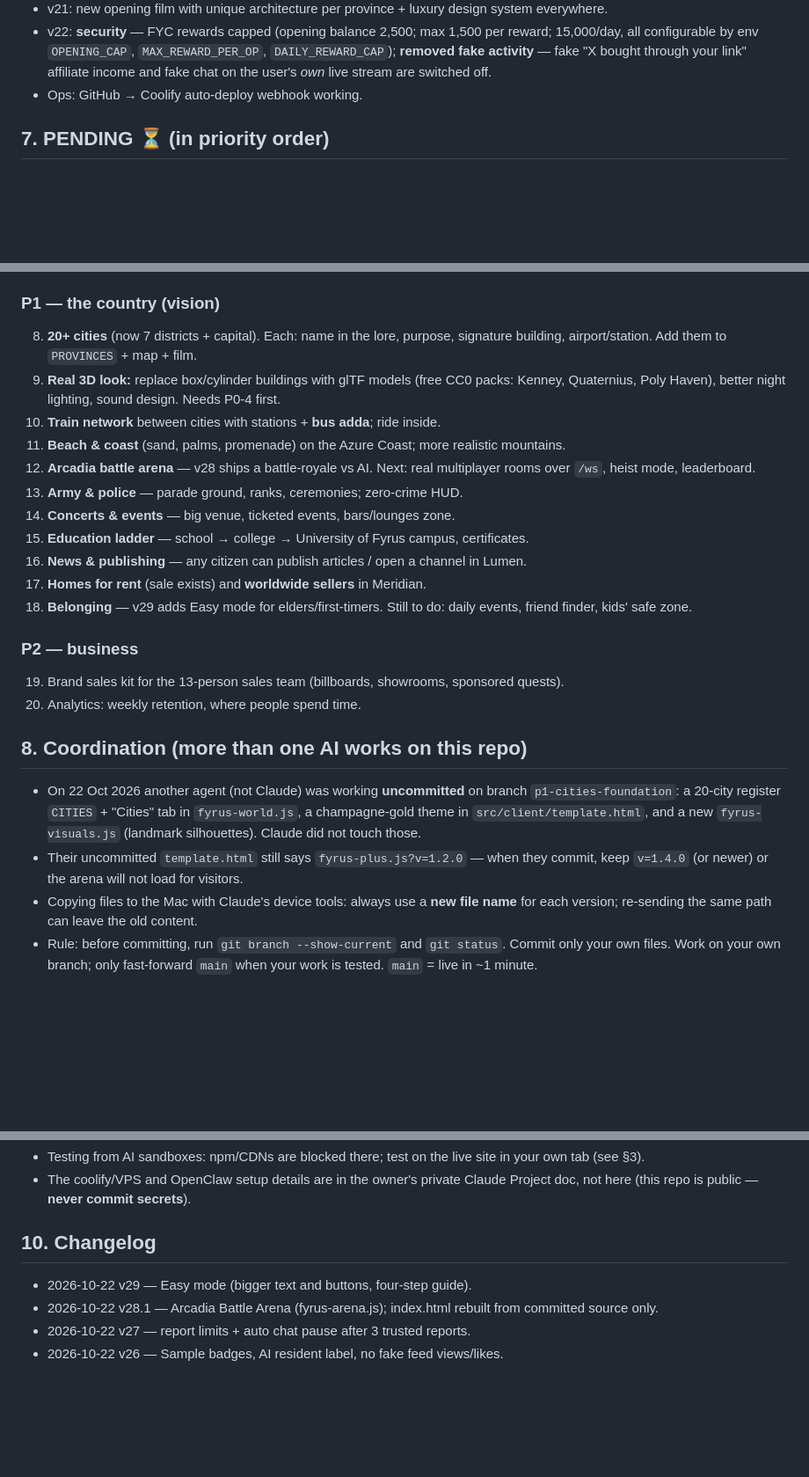
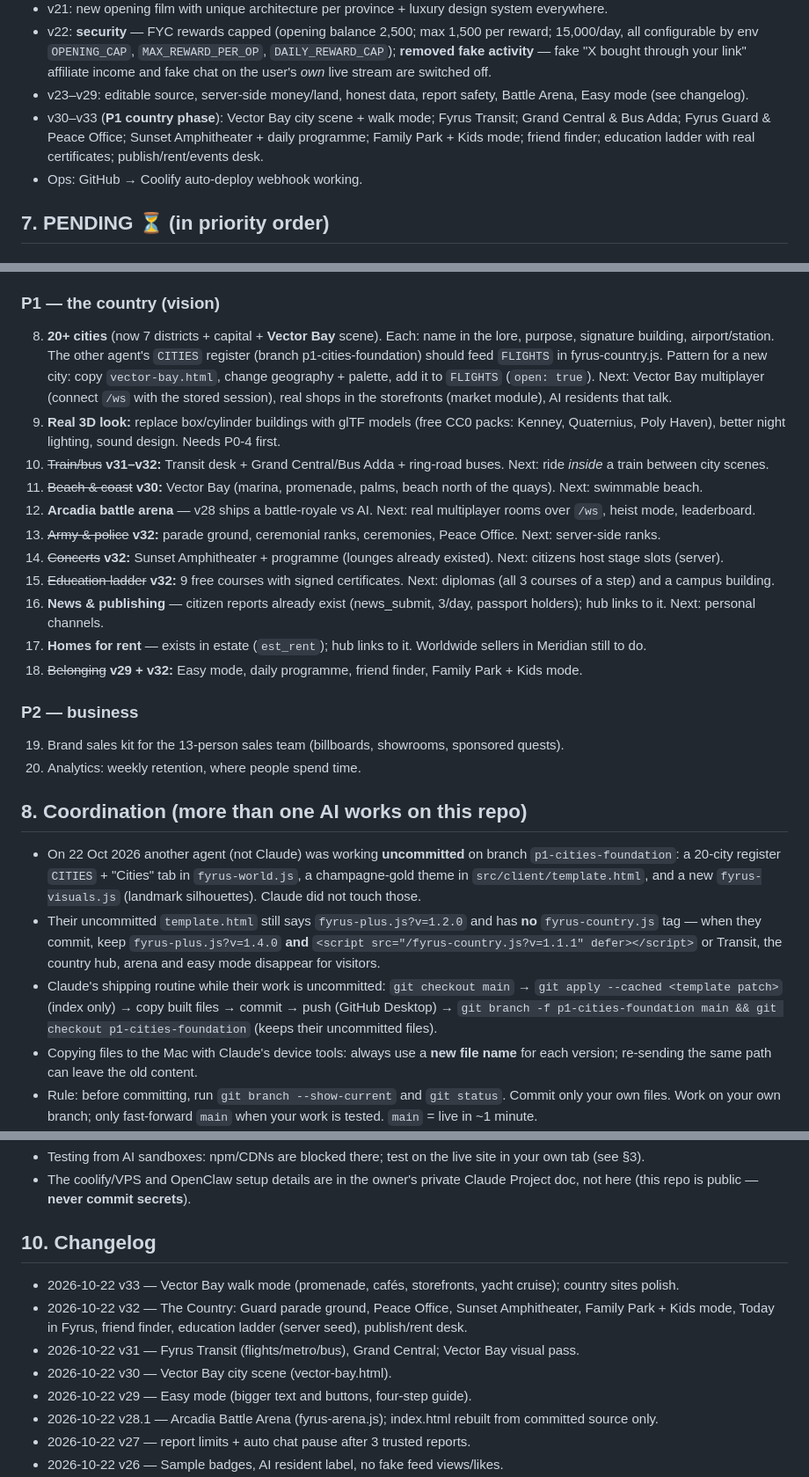
Before and after one commit to freshideastaken2025-a11y/fyrus-city, a Markdown page: FYRUS_HANDOFF.md, 3 parts joined by grey strips. Shown at 88% size. Drawn GitHub-style; blank space fills up the shorter version.

Commit message:
docs: handoff v33 - country phase (transit, guard, amphitheater, family park, ladder, Vector Bay)
Co-Authored-By: Claude Opus 5.5 <noreply@anthropic.com>
Claude-Session: https://claude.ai/code/session_01QhsLLF7tZEESHB2wbqhX3S

```diff
--- a/FYRUS_HANDOFF.md
+++ b/FYRUS_HANDOFF.md
@@ -112,6 +115,10 @@ zero real crime, fair trade (escrow), one citizen one vote, protect children & e
   all configurable by env `OPENING_CAP`, `MAX_REWARD_PER_OP`, `DAILY_REWARD_CAP`);
   **removed fake activity** — fake "X bought through your link" affiliate income and fake chat on the
   user's *own* live stream are switched off.
+- v23–v29: editable source, server-side money/land, honest data, report safety, Battle Arena, Easy mode (see changelog).
+- v30–v33 (**P1 country phase**): Vector Bay city scene + walk mode; Fyrus Transit; Grand Central & Bus Adda;
+  Fyrus Guard & Peace Office; Sunset Amphitheater + daily programme; Family Park + Kids mode; friend finder;
+  education ladder with real certificates; publish/rent/events desk.
 - Ops: GitHub → Coolify auto-deploy webhook working.
 
 ## 7. PENDING ⏳ (in priority order)
@@ -155,19 +162,22 @@ zero real crime, fair trade (escrow), one citizen one vote, protect children & e
    on a mid-range Android phone.
 
 ### P1 — the country (vision)
-8. **20+ cities** (now 7 districts + capital). Each: name in the lore, purpose, signature building,
-   airport/station. Add them to `PROVINCES` + map + film.
+8. **20+ cities** (now 7 districts + capital + **Vector Bay** scene). Each: name in the lore, purpose, signature
+   building, airport/station. The other agent's `CITIES` register (branch p1-cities-foundation) should feed
+   `FLIGHTS` in fyrus-country.js. Pattern for a new city: copy `vector-bay.html`, change geography + palette,
+   add it to `FLIGHTS` (`open: true`). Next: Vector Bay multiplayer (connect `/ws` with the stored session),
+   real shops in the storefronts (market module), AI residents that talk.
 9. **Real 3D look:** replace box/cylinder buildings with glTF models (free CC0 packs: Kenney, Quaternius,
    Poly Haven), better night lighting, sound design. Needs P0-4 first.
-10. **Train network** between cities with stations + **bus adda**; ride inside.
-11. **Beach & coast** (sand, palms, promenade) on the Azure Coast; more realistic mountains.
+10. ~~Train/bus~~ **v31–v32:** Transit desk + Grand Central/Bus Adda + ring-road buses. Next: ride *inside* a train between city scenes.
+11. ~~Beach & coast~~ **v30:** Vector Bay (marina, promenade, palms, beach north of the quays). Next: swimmable beach.
 12. **Arcadia battle arena** — v28 ships a battle-royale vs AI. Next: real multiplayer rooms over `/ws`, heist mode, leaderboard.
-13. **Army & police** — parade ground, ranks, ceremonies; zero-crime HUD.
-14. **Concerts & events** — big venue, ticketed events, bars/lounges zone.
-15. **Education ladder** — school → college → University of Fyrus campus, certificates.
-16. **News & publishing** — any citizen can publish articles / open a channel in Lumen.
-17. **Homes for rent** (sale exists) and **worldwide sellers** in Meridian.
-18. **Belonging** — v29 adds Easy mode for elders/first-timers. Still to do: daily events, friend finder, kids' safe zone.
+13. ~~Army & police~~ **v32:** parade ground, ceremonial ranks, ceremonies, Peace Office. Next: server-side ranks.
+14. ~~Concerts~~ **v32:** Sunset Amphitheater + programme (lounges already existed). Next: citizens host stage slots (server).
+15. ~~Education ladder~~ **v32:** 9 free courses with signed certificates. Next: diplomas (all 3 courses of a step) and a campus building.
+16. **News & publishing** — citizen reports already exist (news_submit, 3/day, passport holders); hub links to it. Next: personal channels.
+17. **Homes for rent** — exists in estate (`est_rent`); hub links to it. Worldwide sellers in Meridian still to do.
+18. ~~Belonging~~ **v29 + v32:** Easy mode, daily programme, friend finder, Family Park + Kids mode.
 
 ### P2 — business
 19. Brand sales kit for the 13-person sales team (billboards, showrooms, sponsored quests).
@@ -177,7 +187,8 @@ zero real crime, fair trade (escrow), one citizen one vote, protect children & e
 - On 22 Oct 2026 another agent (not Claude) was working **uncommitted** on branch `p1-cities-foundation`:
   a 20-city register `CITIES` + "Cities" tab in `fyrus-world.js`, a champagne-gold theme in
   `src/client/template.html`, and a new `fyrus-visuals.js` (landmark silhouettes). Claude did not touch those.
-- Their uncommitted `template.html` still says `fyrus-plus.js?v=1.2.0` — when they commit, keep `v=1.4.0` (or newer) or the arena will not load for visitors.
+- Their uncommitted `template.html` still says `fyrus-plus.js?v=1.2.0` and has **no** `fyrus-country.js` tag — when they commit, keep `fyrus-plus.js?v=1.4.0` **and** `<script src="/fyrus-country.js?v=1.1.1" defer></script>` or Transit, the country hub, arena and easy mode disappear for visitors.
+- Claude's shipping routine while their work is uncommitted: `git checkout main` → `git apply --cached <template patch>` (index only) → copy built files → commit → push (GitHub Desktop) → `git branch -f p1-cities-foundation main && git checkout p1-cities-foundation` (keeps their uncommitted files).
 - Copying files to the Mac with Claude's device tools: always use a **new file name** for each version; re-sending the same path can leave the old content.
 - Rule: before committing, run `git branch --show-current` and `git status`. Commit only your own files.
   Work on your own branch; only fast-forward `main` when your work is tested. `main` = live in ~1 minute.
@@ -190,6 +201,10 @@ zero real crime, fair trade (escrow), one citizen one vote, protect children & e
   (this repo is public — **never commit secrets**).
 
 ## 10. Changelog
+- 2026-10-22 v33 — Vector Bay walk mode (promenade, cafés, storefronts, yacht cruise); country sites polish.
+- 2026-10-22 v32 — The Country: Guard parade ground, Peace Office, Sunset Amphitheater, Family Park + Kids mode, Today in Fyrus, friend finder, education ladder (server seed), publish/rent desk.
+- 2026-10-22 v31 — Fyrus Transit (flights/metro/bus), Grand Central; Vector Bay visual pass.
+- 2026-10-22 v30 — Vector Bay city scene (vector-bay.html).
 - 2026-10-22 v29 — Easy mode (bigger text and buttons, four-step guide).
 - 2026-10-22 v28.1 — Arcadia Battle Arena (fyrus-arena.js); index.html rebuilt from committed source only.
 - 2026-10-22 v27 — report limits + auto chat pause after 3 trusted reports.
```
Also changed, not shown: other parts of FYRUS_HANDOFF.md (+5 -2 lines).
